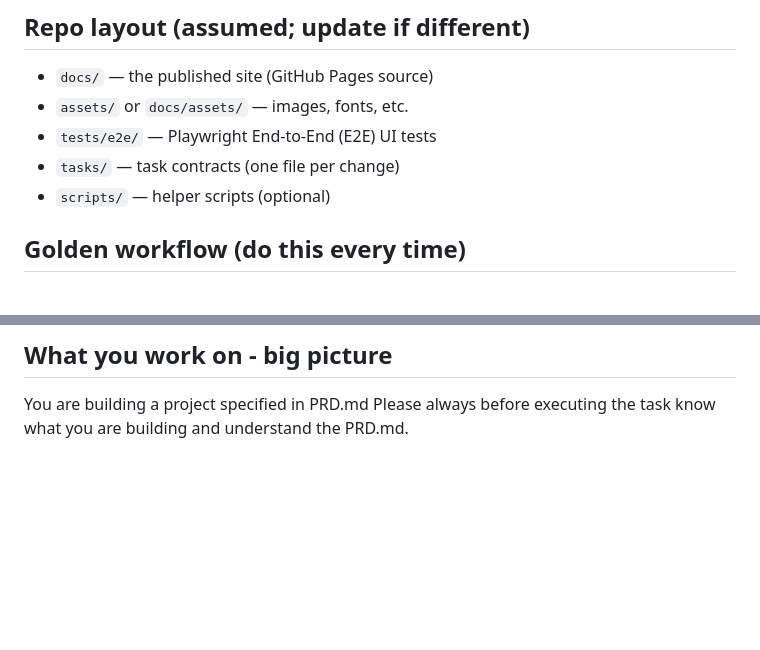
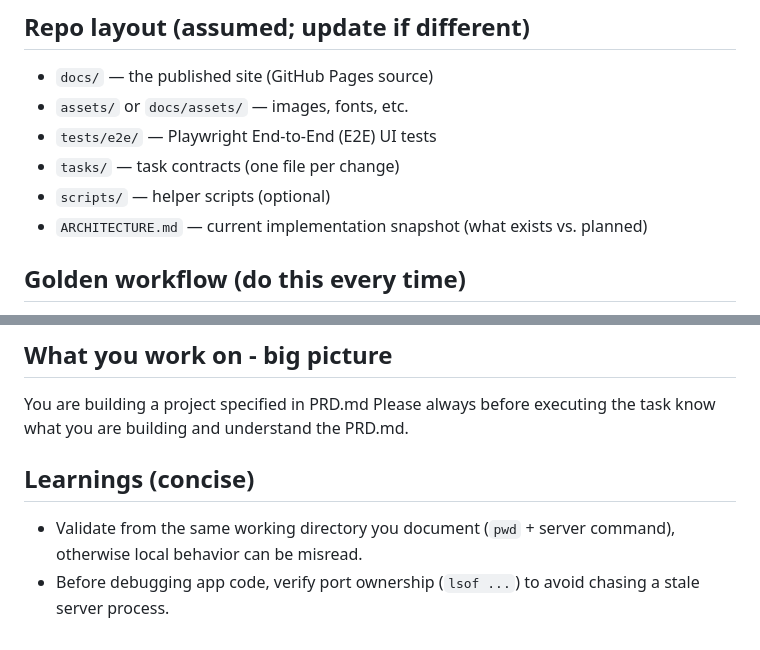
Before and after one commit to marysia15/marysia15.github.io, a Markdown page: AGENTS.md, 2 parts joined by grey strips. GitHub-like rendering; blank space fills up the shorter version.

Commit message:
docs: add architecture snapshot and concise learnings (#3)
Co-authored-by: Marysia <marysiawywial@gmail.com>

```diff
--- a/AGENTS.md
+++ b/AGENTS.md
@@ -8,6 +8,7 @@ This repo is a static website published via GitHub Pages. Your job as an agent i
 - `tests/e2e/` — Playwright End-to-End (E2E) UI tests
 - `tasks/` — task contracts (one file per change)
 - `scripts/` — helper scripts (optional)
+- `ARCHITECTURE.md` — current implementation snapshot (what exists vs. planned)
 
 ## Golden workflow (do this every time)
 1. Create or pick a task file: `tasks/<slug>.md` (use `tasks/TEMPLATE.md`).
@@ -80,3 +81,7 @@ We use Playwright for browser-level checks in CI.
 
 You are building a project specified in PRD.md
 Please always before executing the task know what you are building and understand the PRD.md.
+
+## Learnings (concise)
+- Validate from the same working directory you document (`pwd` + server command), otherwise local behavior can be misread.
+- Before debugging app code, verify port ownership (`lsof ...`) to avoid chasing a stale server process.
```
Also changed, not shown: ARCHITECTURE.md (added, +66 -0 lines), tasks/020-repo-tidy-architecture.md (added, +46 -0 lines).
